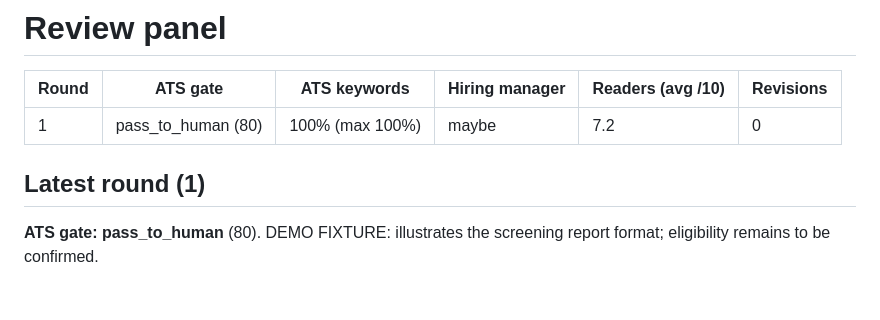
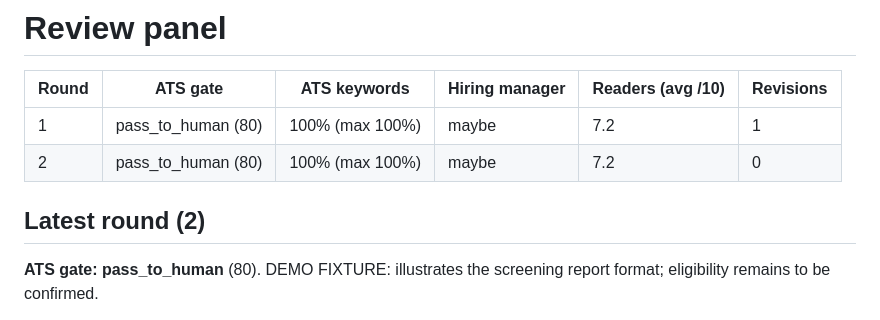
Before and after one commit to Shakthi-Bala/jobbot, a Markdown page: docs/assets/example-panel.md, the part around the change. Drawn GitHub-style; blank space fills up the shorter version.

```diff
--- a/docs/assets/example-panel.md
+++ b/docs/assets/example-panel.md
@@ -6,9 +6,10 @@ These are stored fixture responses, not actual model, human, or employer ratings
 
 | Round | ATS gate | ATS keywords | Hiring manager | Readers (avg /10) | Revisions |
 |---|---|---|---|---|---|
-| 1 | pass_to_human (80) | 100% (max 100%) | maybe | 7.2 | 0 |
+| 1 | pass_to_human (80) | 100% (max 100%) | maybe | 7.2 | 1 |
+| 2 | pass_to_human (80) | 100% (max 100%) | maybe | 7.2 | 0 |
 
-## Latest round (1)
+## Latest round (2)
 
 **ATS gate: pass_to_human** (80). DEMO FIXTURE: illustrates the screening report format; eligibility remains to be confirmed.
 
```
Also changed, not shown: CHANGELOG.md (+2 -0 lines), README.md (+2 -2 lines), docs/assets/example-resume.png, docs/assets/jobbot-workflow.gif, 7 other files.
